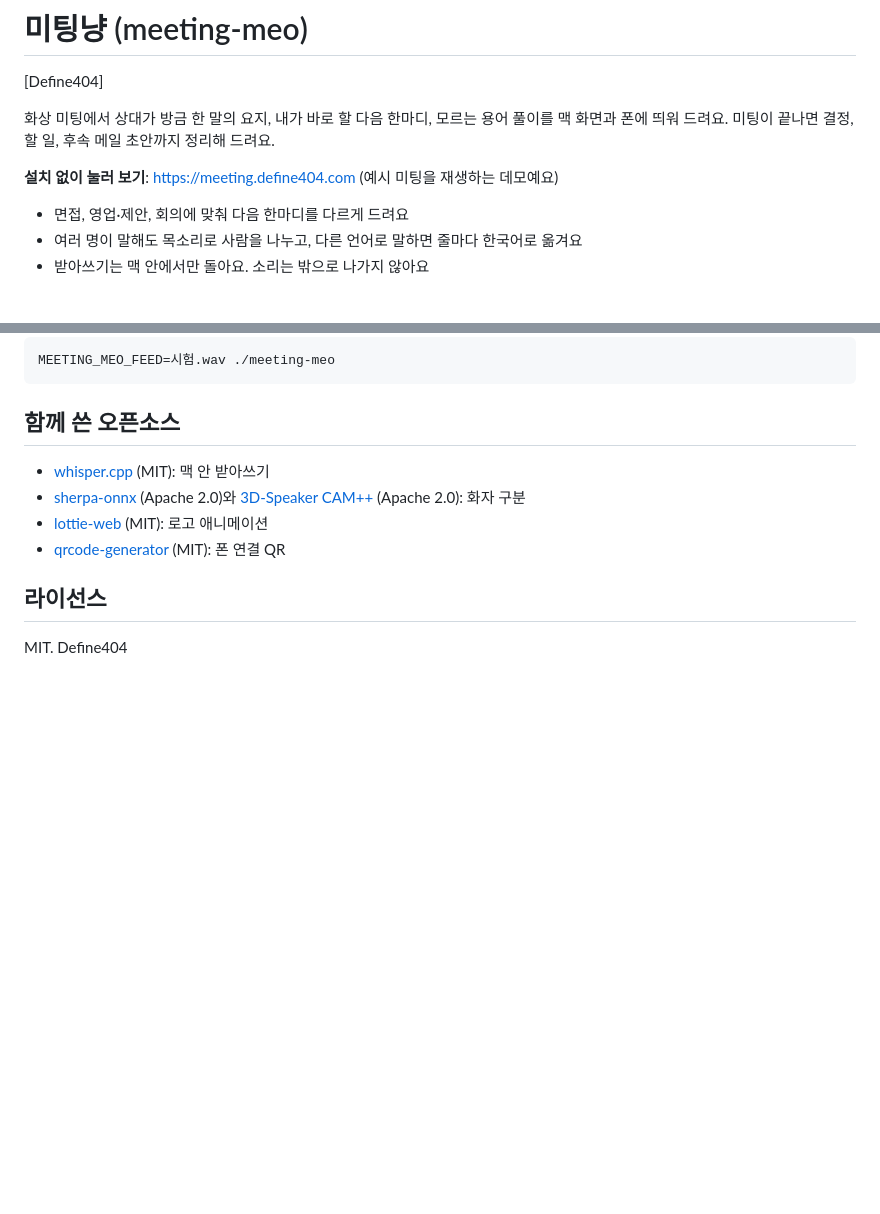
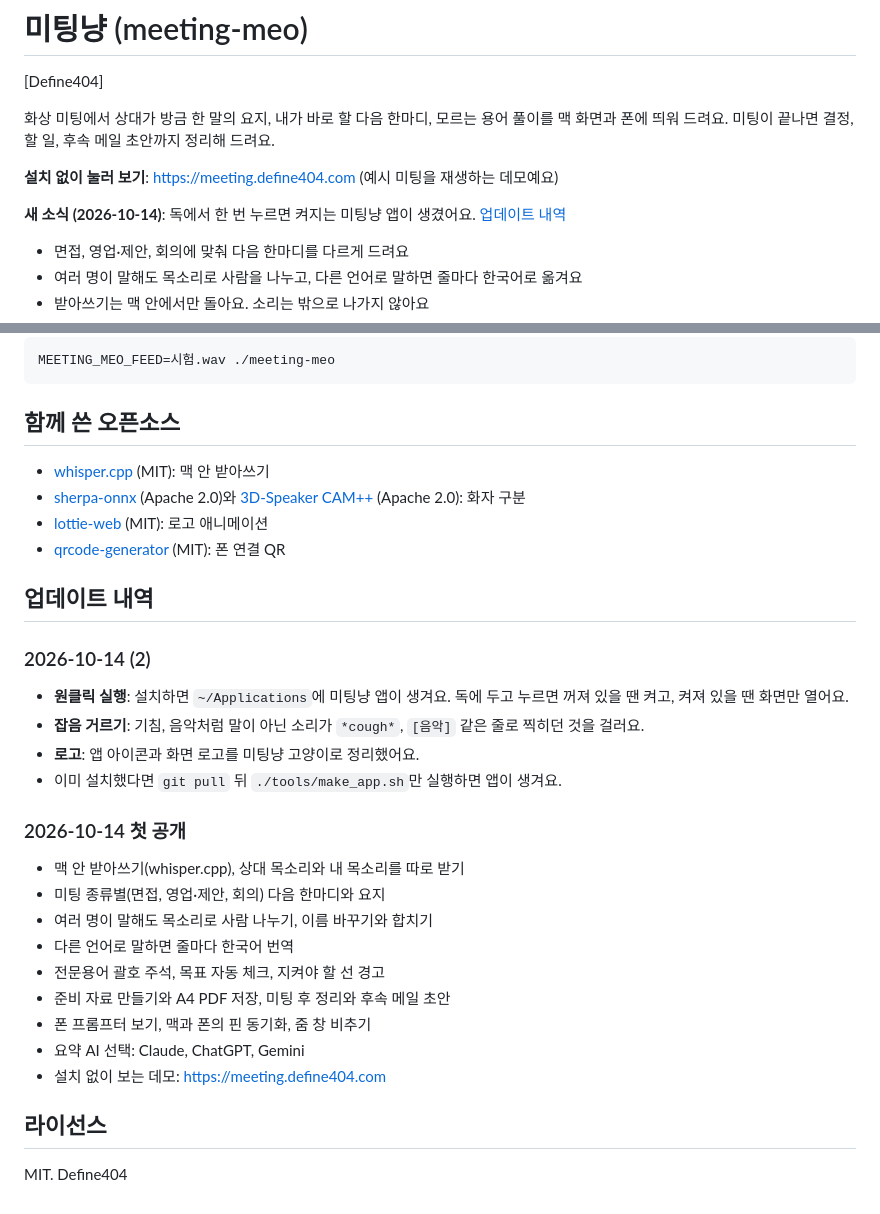
Before and after one commit to johndefine404/meeting-meo, a Markdown page: README.md, 2 parts joined by grey strips. GitHub-like rendering; blank space fills up the shorter version.

Commit message:
README에 업데이트 내역과 새 소식 추가

```diff
--- a/README.md
+++ b/README.md
@@ -7,6 +7,8 @@
 화상 미팅에서 상대가 방금 한 말의 요지, 내가 바로 할 다음 한마디, 모르는 용어 풀이를 맥 화면과 폰에 띄워 드려요. 미팅이 끝나면 결정, 할 일, 후속 메일 초안까지 정리해 드려요.
 
 **설치 없이 눌러 보기**: https://meeting.define404.com (예시 미팅을 재생하는 데모예요)
+
+**새 소식 (2026-10-14)**: 독에서 한 번 누르면 켜지는 미팅냥 앱이 생겼어요. [업데이트 내역](#업데이트-내역)
 
 - 면접, 영업·제안, 회의에 맞춰 다음 한마디를 다르게 드려요
 - 여러 명이 말해도 목소리로 사람을 나누고, 다른 언어로 말하면 줄마다 한국어로 옮겨요
@@ -146,6 +148,27 @@ MEETING_MEO_FEED=시험.wav ./meeting-meo
 - [lottie-web](https://github.com/airbnb/lottie-web) (MIT): 로고 애니메이션
 - [qrcode-generator](https://github.com/kazuhikoarase/qrcode-generator) (MIT): 폰 연결 QR
 
+## 업데이트 내역
+
+### 2026-10-14 (2)
+
+- **원클릭 실행**: 설치하면 `~/Applications`에 미팅냥 앱이 생겨요. 독에 두고 누르면 꺼져 있을 땐 켜고, 켜져 있을 땐 화면만 열어요.
+- **잡음 거르기**: 기침, 음악처럼 말이 아닌 소리가 `*cough*`, `[음악]` 같은 줄로 찍히던 것을 걸러요.
+- **로고**: 앱 아이콘과 화면 로고를 미팅냥 고양이로 정리했어요.
+- 이미 설치했다면 `git pull` 뒤 `./tools/make_app.sh`만 실행하면 앱이 생겨요.
+
+### 2026-10-14 첫 공개
+
+- 맥 안 받아쓰기(whisper.cpp), 상대 목소리와 내 목소리를 따로 받기
+- 미팅 종류별(면접, 영업·제안, 회의) 다음 한마디와 요지
+- 여러 명이 말해도 목소리로 사람 나누기, 이름 바꾸기와 합치기
+- 다른 언어로 말하면 줄마다 한국어 번역
+- 전문용어 괄호 주석, 목표 자동 체크, 지켜야 할 선 경고
+- 준비 자료 만들기와 A4 PDF 저장, 미팅 후 정리와 후속 메일 초안
+- 폰 프롬프터 보기, 맥과 폰의 핀 동기화, 줌 창 비추기
+- 요약 AI 선택: Claude, ChatGPT, Gemini
+- 설치 없이 보는 데모: https://meeting.define404.com
+
 ## 라이선스
 
 MIT. Define404
```
